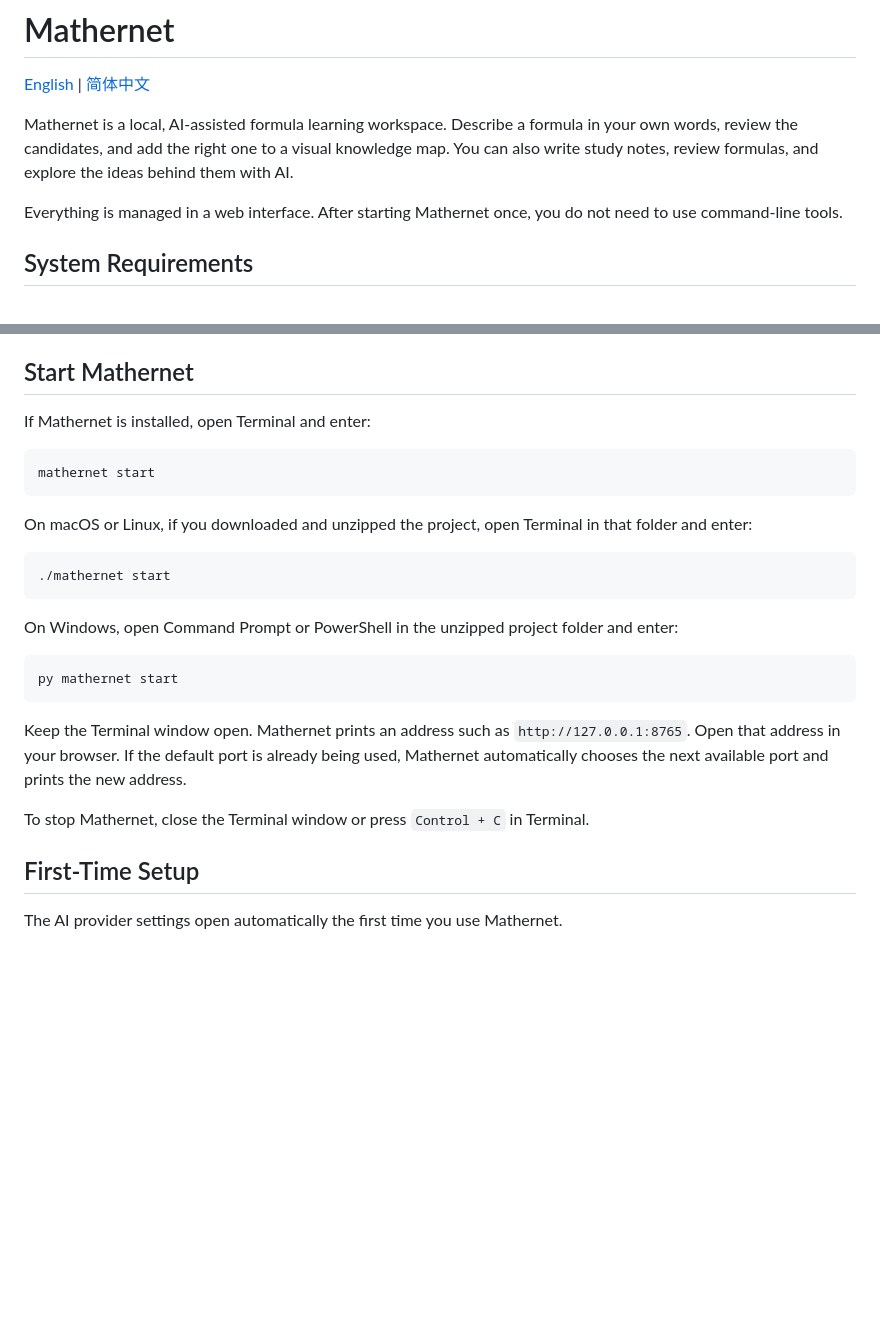
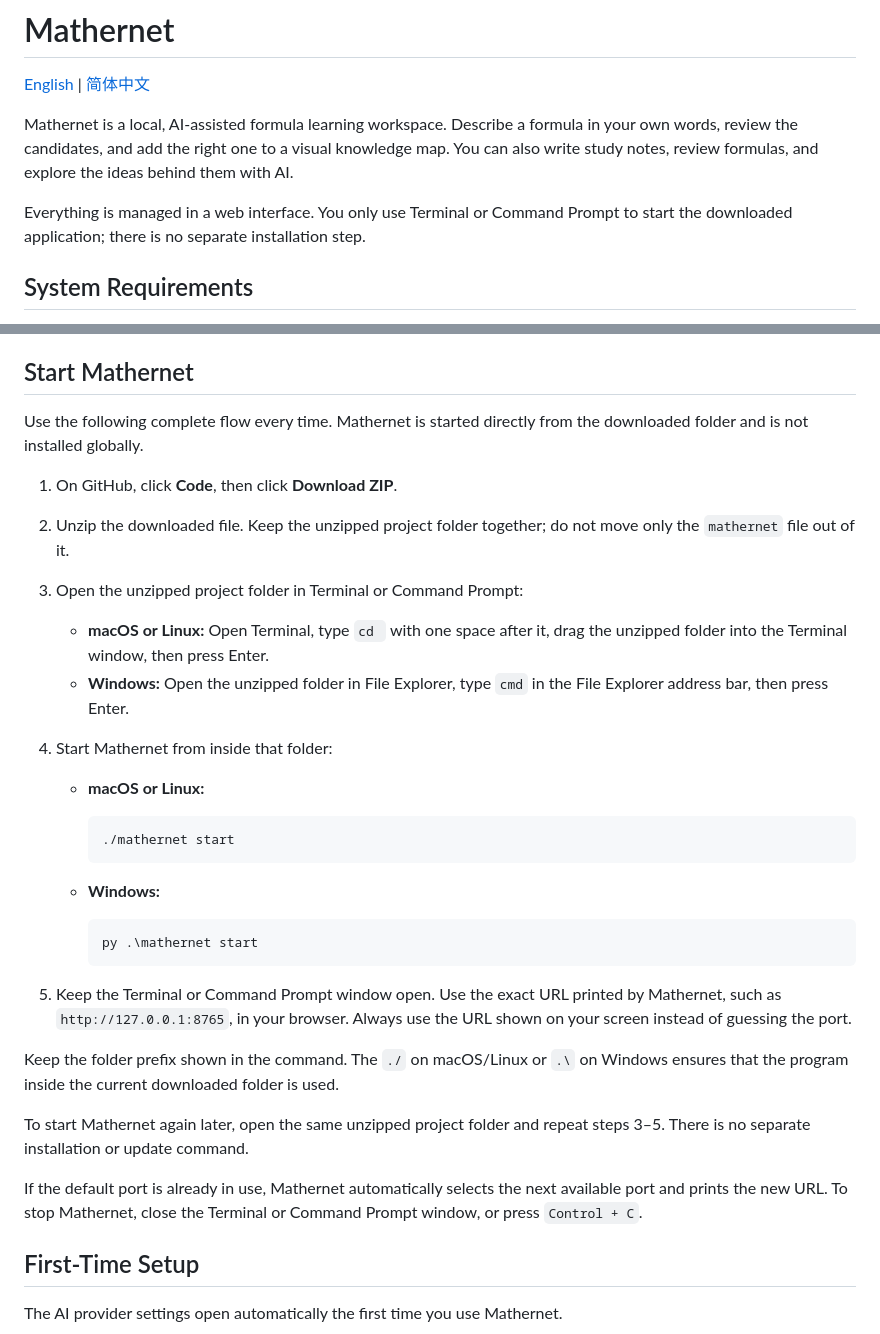
Before and after one commit to QuackCatt/Mathernet, a Markdown page: README.md, 2 parts joined by grey strips. Drawn GitHub-style; blank space fills up the shorter version.

Commit message:
Clarify app startup instructions

````diff
--- a/README.md
+++ b/README.md
@@ -4,7 +4,7 @@
 
 Mathernet is a local, AI-assisted formula learning workspace. Describe a formula in your own words, review the candidates, and add the right one to a visual knowledge map. You can also write study notes, review formulas, and explore the ideas behind them with AI.
 
-Everything is managed in a web interface. After starting Mathernet once, you do not need to use command-line tools.
+Everything is managed in a web interface. You only use Terminal or Command Prompt to start the downloaded application; there is no separate installation step.
 
 ## System Requirements
 
@@ -18,27 +18,33 @@ Mathernet runs on **macOS**, **Windows 10/11**, and mainstream **Linux** desktop
 
 ## Start Mathernet
 
-If Mathernet is installed, open Terminal and enter:
+Use the following complete flow every time. Mathernet is started directly from the downloaded folder and is not installed globally.
 
-```sh
-mathernet start
-```
+1. On GitHub, click **Code**, then click **Download ZIP**.
+2. Unzip the downloaded file. Keep the unzipped project folder together; do not move only the `mathernet` file out of it.
+3. Open the unzipped project folder in Terminal or Command Prompt:
+   - **macOS or Linux:** Open Terminal, type `cd ` with one space after it, drag the unzipped folder into the Terminal window, then press Enter.
+   - **Windows:** Open the unzipped folder in File Explorer, type `cmd` in the File Explorer address bar, then press Enter.
+4. Start Mathernet from inside that folder:
+   - **macOS or Linux:**
 
-On macOS or Linux, if you downloaded and unzipped the project, open Terminal in that folder and enter:
+     ```sh
+     ./mathernet start
+     ```
 
-```sh
-./mathernet start
-```
+   - **Windows:**
 
-On Windows, open Command Prompt or PowerShell in the unzipped project folder and enter:
+     ```bat
+     py .\mathernet start
+     ```
 
-```sh
-py mathernet start
-```
+5. Keep the Terminal or Command Prompt window open. Use the exact URL printed by Mathernet, such as `http://127.0.0.1:8765`, in your browser. Always use the URL shown on your screen instead of guessing the port.
 
-Keep the Terminal window open. Mathernet prints an address such as `http://127.0.0.1:8765`. Open that address in your browser. If the default port is already being used, Mathernet automatically chooses the next available port and prints the new address.
+Keep the folder prefix shown in the command. The `./` on macOS/Linux or `.\` on Windows ensures that the program inside the current downloaded folder is used.
 
-To stop Mathernet, close the Terminal window or press `Control + C` in Terminal.
+To start Mathernet again later, open the same unzipped project folder and repeat steps 3–5. There is no separate installation or update command.
+
+If the default port is already in use, Mathernet automatically selects the next available port and prints the new URL. To stop Mathernet, close the Terminal or Command Prompt window, or press `Control + C`.
 
 ## First-Time Setup
 
````
Also changed, not shown: README.zh-CN.md (+20 -16 lines).
